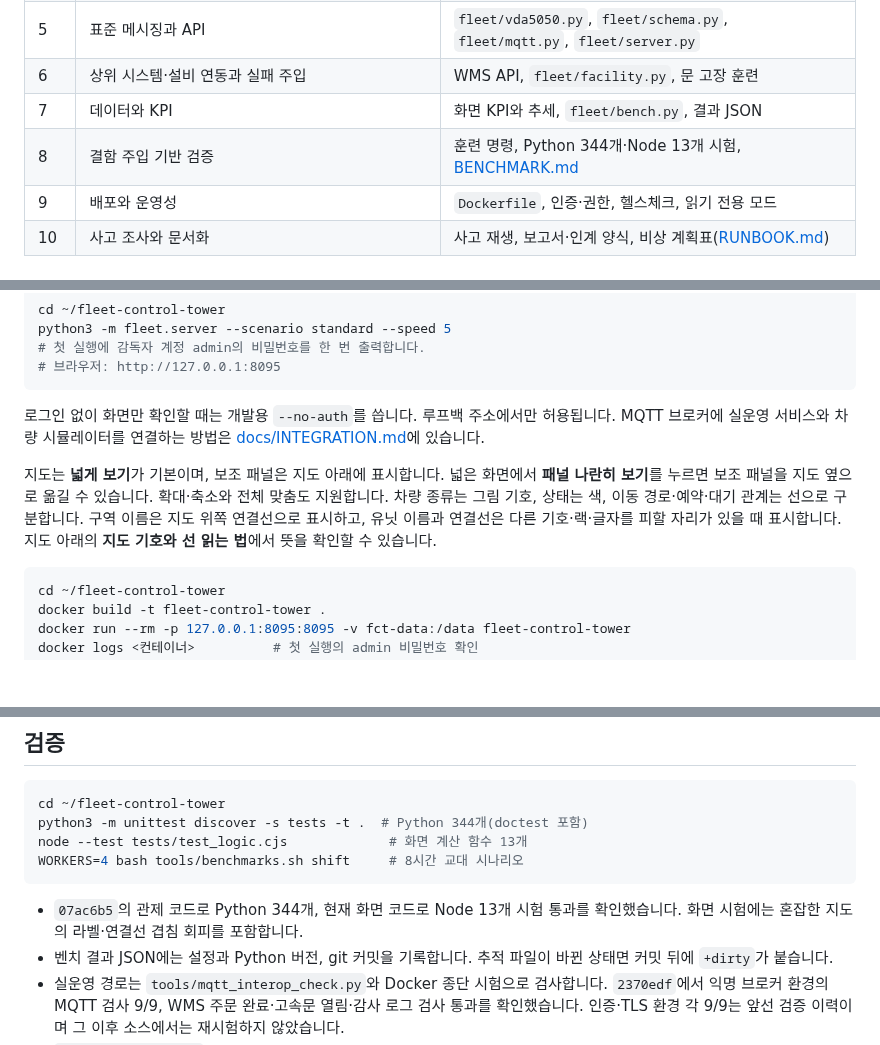
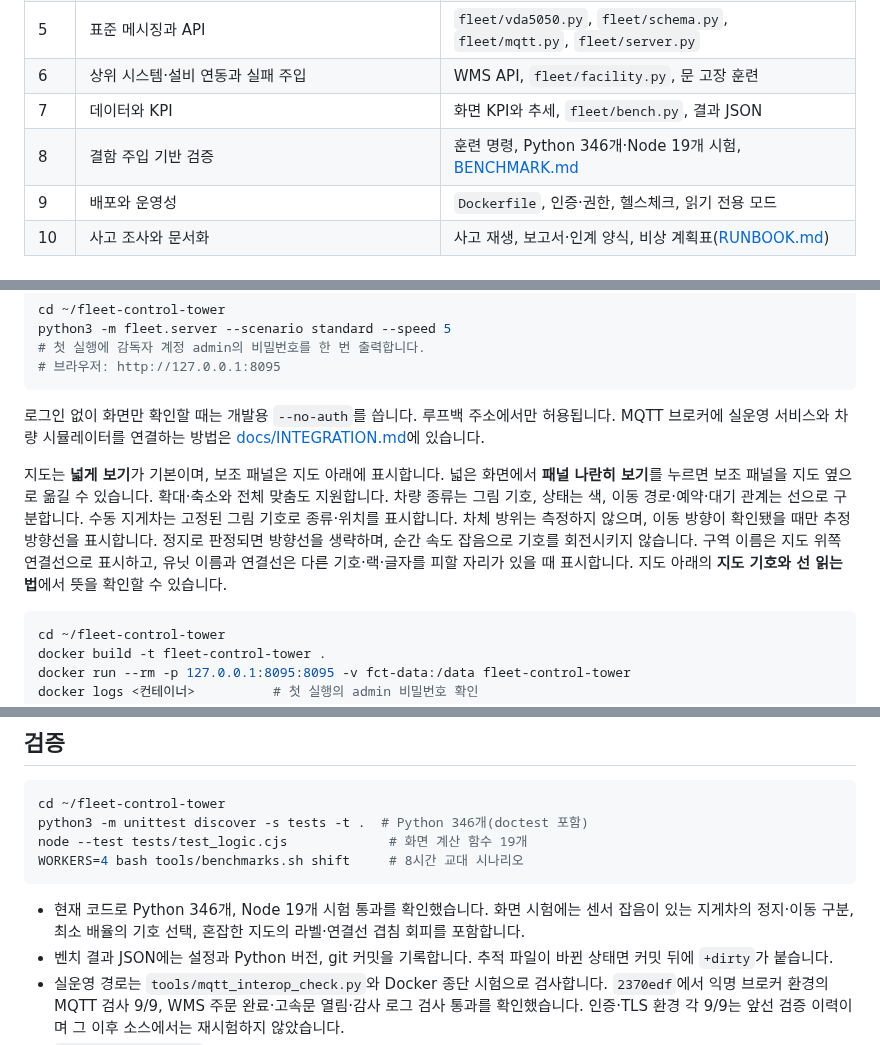
Before and after one commit to mmporong/fleet-control-tower, a Markdown page: README.md, 3 parts joined by grey strips. Rendered like a GitHub page; blank space fills up the shorter version.

Commit message:
fix(ui): 수동 지게차의 잡음 회전 표시를 바로잡고 화면을 재촬영

````diff
--- a/README.md
+++ b/README.md
@@ -50,7 +50,7 @@
 | 5 | 표준 메시징과 API | `fleet/vda5050.py`, `fleet/schema.py`, `fleet/mqtt.py`, `fleet/server.py` |
 | 6 | 상위 시스템·설비 연동과 실패 주입 | WMS API, `fleet/facility.py`, 문 고장 훈련 |
 | 7 | 데이터와 KPI | 화면 KPI와 추세, `fleet/bench.py`, 결과 JSON |
-| 8 | 결함 주입 기반 검증 | 훈련 명령, Python 344개·Node 13개 시험, [BENCHMARK.md](docs/BENCHMARK.md) |
+| 8 | 결함 주입 기반 검증 | 훈련 명령, Python 346개·Node 19개 시험, [BENCHMARK.md](docs/BENCHMARK.md) |
 | 9 | 배포와 운영성 | `Dockerfile`, 인증·권한, 헬스체크, 읽기 전용 모드 |
 | 10 | 사고 조사와 문서화 | 사고 재생, 보고서·인계 양식, 비상 계획표([RUNBOOK.md](docs/RUNBOOK.md)) |
 
@@ -67,7 +67,7 @@ python3 -m fleet.server --scenario standard --speed 5
 
 로그인 없이 화면만 확인할 때는 개발용 `--no-auth`를 씁니다. 루프백 주소에서만 허용됩니다. MQTT 브로커에 실운영 서비스와 차량 시뮬레이터를 연결하는 방법은 [docs/INTEGRATION.md](docs/INTEGRATION.md)에 있습니다.
 
-지도는 **넓게 보기**가 기본이며, 보조 패널은 지도 아래에 표시합니다. 넓은 화면에서 **패널 나란히 보기**를 누르면 보조 패널을 지도 옆으로 옮길 수 있습니다. 확대·축소와 전체 맞춤도 지원합니다. 차량 종류는 그림 기호, 상태는 색, 이동 경로·예약·대기 관계는 선으로 구분합니다. 구역 이름은 지도 위쪽 연결선으로 표시하고, 유닛 이름과 연결선은 다른 기호·랙·글자를 피할 자리가 있을 때 표시합니다. 지도 아래의 **지도 기호와 선 읽는 법**에서 뜻을 확인할 수 있습니다.
+지도는 **넓게 보기**가 기본이며, 보조 패널은 지도 아래에 표시합니다. 넓은 화면에서 **패널 나란히 보기**를 누르면 보조 패널을 지도 옆으로 옮길 수 있습니다. 확대·축소와 전체 맞춤도 지원합니다. 차량 종류는 그림 기호, 상태는 색, 이동 경로·예약·대기 관계는 선으로 구분합니다. 수동 지게차는 고정된 그림 기호로 종류·위치를 표시합니다. 차체 방위는 측정하지 않으며, 이동 방향이 확인됐을 때만 추정 방향선을 표시합니다. 정지로 판정되면 방향선을 생략하며, 순간 속도 잡음으로 기호를 회전시키지 않습니다. 구역 이름은 지도 위쪽 연결선으로 표시하고, 유닛 이름과 연결선은 다른 기호·랙·글자를 피할 자리가 있을 때 표시합니다. 지도 아래의 **지도 기호와 선 읽는 법**에서 뜻을 확인할 수 있습니다.
 
 ```bash
 cd ~/fleet-control-tower
@@ -159,12 +159,12 @@ results/          벤치마크 결과 JSON
 
 ```bash
 cd ~/fleet-control-tower
-python3 -m unittest discover -s tests -t .  # Python 344개(doctest 포함)
-node --test tests/test_logic.cjs             # 화면 계산 함수 13개
+python3 -m unittest discover -s tests -t .  # Python 346개(doctest 포함)
+node --test tests/test_logic.cjs             # 화면 계산 함수 19개
 WORKERS=4 bash tools/benchmarks.sh shift     # 8시간 교대 시나리오
 ```
 
-- `07ac6b5`의 관제 코드로 Python 344개, 현재 화면 코드로 Node 13개 시험 통과를 확인했습니다. 화면 시험에는 혼잡한 지도의 라벨·연결선 겹침 회피를 포함합니다.
+- 현재 코드로 Python 346개, Node 19개 시험 통과를 확인했습니다. 화면 시험에는 센서 잡음이 있는 지게차의 정지·이동 구분, 최소 배율의 기호 선택, 혼잡한 지도의 라벨·연결선 겹침 회피를 포함합니다.
 - 벤치 결과 JSON에는 설정과 Python 버전, git 커밋을 기록합니다. 추적 파일이 바뀐 상태면 커밋 뒤에 `+dirty`가 붙습니다.
 - 실운영 경로는 `tools/mqtt_interop_check.py`와 Docker 종단 시험으로 검사합니다. `2370edf`에서 익명 브로커 환경의 MQTT 검사 9/9, WMS 주문 완료·고속문 열림·감사 로그 검사 통과를 확인했습니다. 인증·TLS 환경 각 9/9는 앞선 검증 이력이며 그 이후 소스에서는 재시험하지 않았습니다.
 - `tools/ui_check.mjs`는 헤드리스 Chrome으로 로그인·KPI·CSRF·로그아웃과 지도 확대·이동·넓게 보기·차량 선택·레이어·범례를 확인합니다. 데스크톱, 태블릿, 모바일과 데스크톱 200% 확대에 해당하는 절반 CSS 뷰포트에서 잘림과 라벨·연결선 겹침도 검사합니다.
````
Also changed, not shown: other parts of README.md (+2 -2 lines), docs/img/overview.png, 9 other files.
